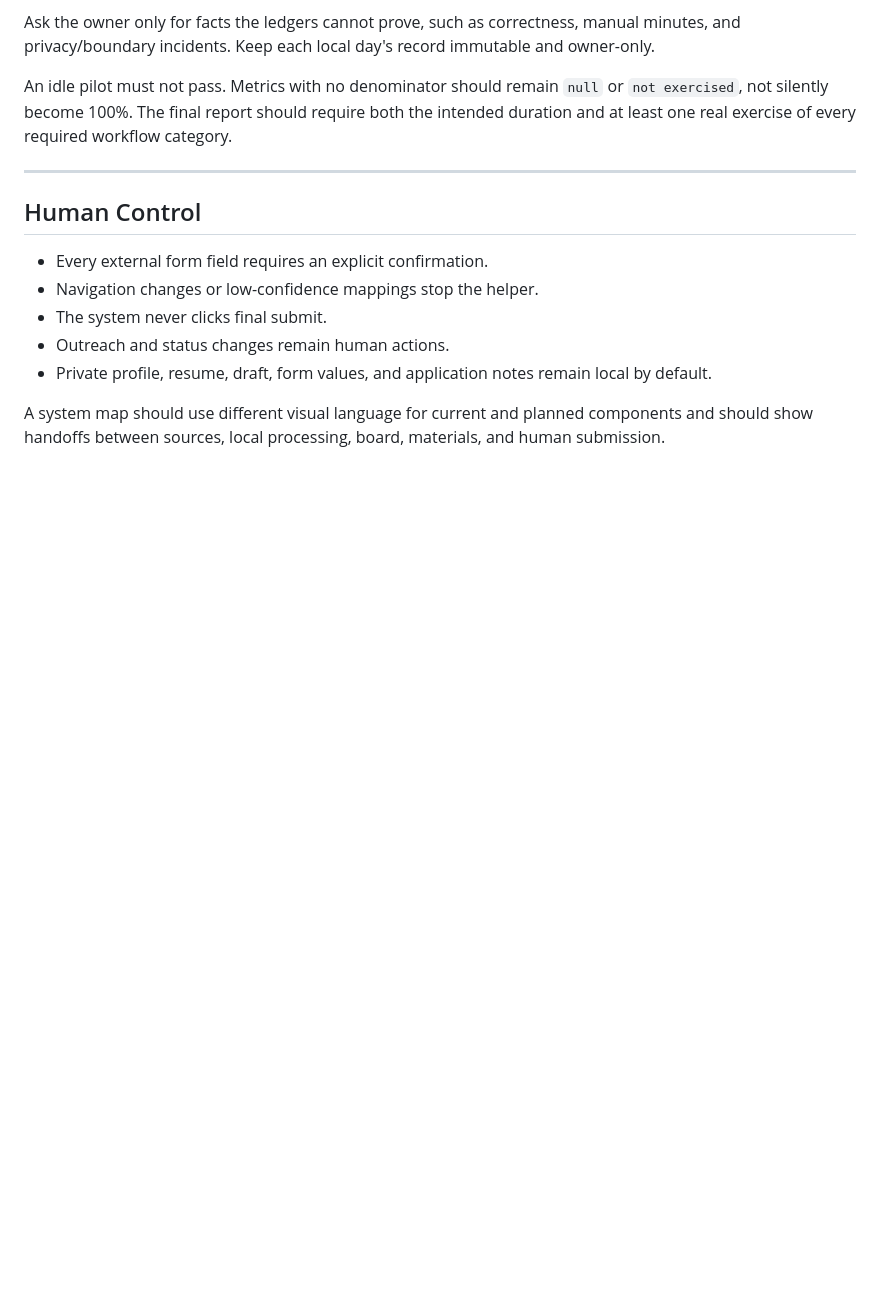
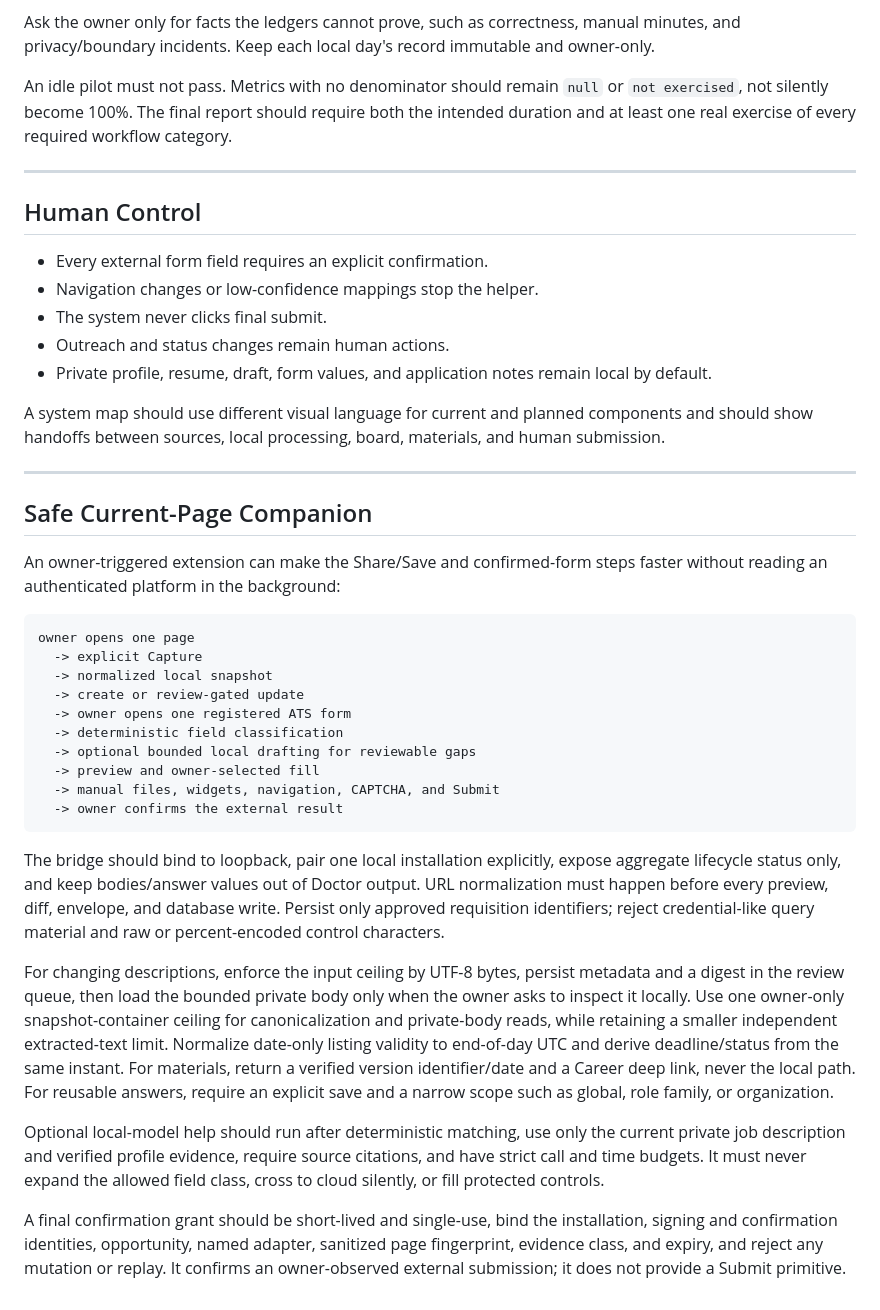
Before and after one commit to Wenyeezy/hermes-personal-assistant-template, a Markdown page: docs/local-first-career-os.md, the part around the change. Drawn GitHub-style; blank space fills up the shorter version.

Commit message:
docs: record hardened Career Companion boundary

````diff
--- a/docs/local-first-career-os.md
+++ b/docs/local-first-career-os.md
@@ -395,3 +395,30 @@ workflow category.
 A system map should use different visual language for current and planned
 components and should show handoffs between sources, local processing, board,
 materials, and human submission.
+
+---
+
+## Safe Current-Page Companion
+
+An owner-triggered extension can make the Share/Save and confirmed-form steps faster without reading an authenticated platform in the background:
+
+```text
+owner opens one page
+  -> explicit Capture
+  -> normalized local snapshot
+  -> create or review-gated update
+  -> owner opens one registered ATS form
+  -> deterministic field classification
+  -> optional bounded local drafting for reviewable gaps
+  -> preview and owner-selected fill
+  -> manual files, widgets, navigation, CAPTCHA, and Submit
+  -> owner confirms the external result
+```
+
+The bridge should bind to loopback, pair one local installation explicitly, expose aggregate lifecycle status only, and keep bodies/answer values out of Doctor output. URL normalization must happen before every preview, diff, envelope, and database write. Persist only approved requisition identifiers; reject credential-like query material and raw or percent-encoded control characters.
+
+For changing descriptions, enforce the input ceiling by UTF-8 bytes, persist metadata and a digest in the review queue, then load the bounded private body only when the owner asks to inspect it locally. Use one owner-only snapshot-container ceiling for canonicalization and private-body reads, while retaining a smaller independent extracted-text limit. Normalize date-only listing validity to end-of-day UTC and derive deadline/status from the same instant. For materials, return a verified version identifier/date and a Career deep link, never the local path. For reusable answers, require an explicit save and a narrow scope such as global, role family, or organization.
+
+Optional local-model help should run after deterministic matching, use only the current private job description and verified profile evidence, require source citations, and have strict call and time budgets. It must never expand the allowed field class, cross to cloud silently, or fill protected controls.
+
+A final confirmation grant should be short-lived and single-use, bind the installation, signing and confirmation identities, opportunity, named adapter, sanitized page fingerprint, evidence class, and expiry, and reject any mutation or replay. It confirms an owner-observed external submission; it does not provide a Submit primitive.
````
Also changed, not shown: docs/current-state-log.md (+17 -0 lines).
